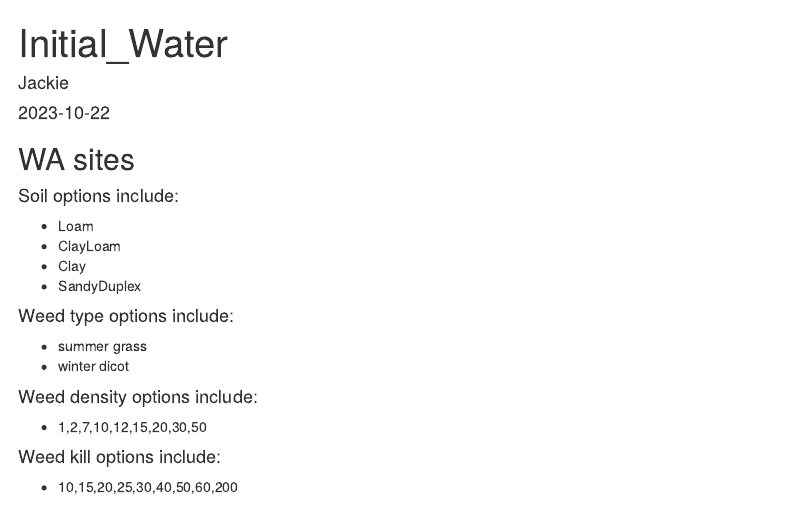
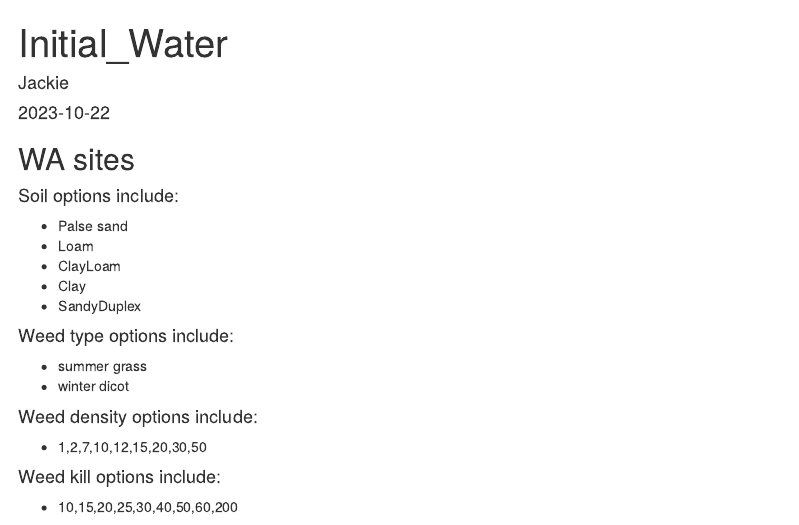
Before and after one commit to JackieOuzman/Import-SIM-out-files, an R Markdown document (plots to comapre sims Merredin.Rmd): the page in a window 1100 px wide, from its top. Rendered offline with R 4.5, knitr and Pandoc, with nearby package versions; some code elsewhere in the file could not run offline.

Commit message:
add text

```diff
--- a/plots to comapre sims Merredin.Rmd
+++ b/plots to comapre sims Merredin.Rmd
@@ -41,6 +41,7 @@ names(df)
 
 
 #### Soil options  include:
+* Palse sand
 * Loam
 * ClayLoam
 * Clay
```
